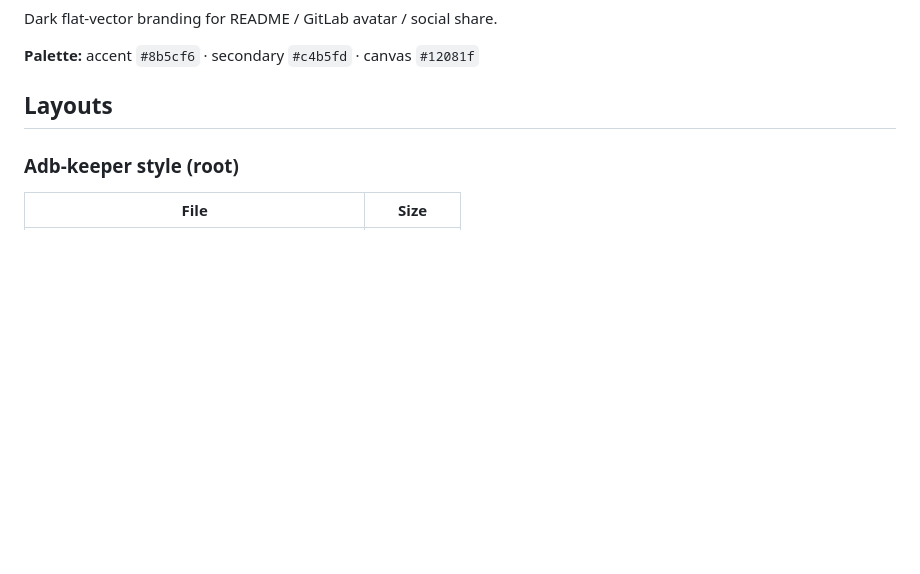
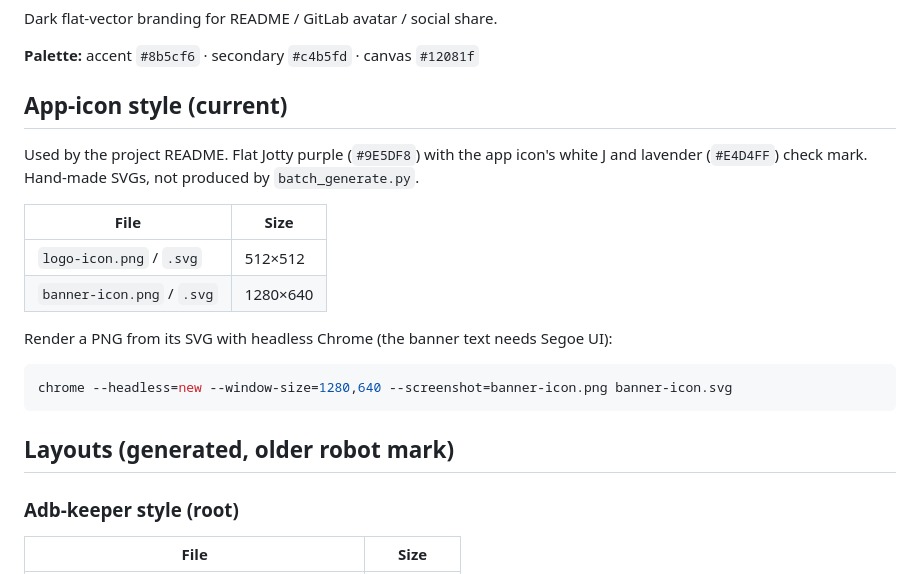
Before and after one commit to Darknetzz/jotty-android, a Markdown page: docs/images/README.md, the part around the change. Drawn GitHub-style; blank space fills up the shorter version.

Commit message:
README banner and logo in app icon style
Co-Authored-By: Claude Fable 5.2 <noreply@anthropic.com>

````diff
--- a/docs/images/README.md
+++ b/docs/images/README.md
@@ -4,7 +4,22 @@ Dark flat-vector branding for README / GitLab avatar / social share.
 
 **Palette:** accent `#8b5cf6` · secondary `#c4b5fd` · canvas `#12081f`
 
-## Layouts
+## App-icon style (current)
+
+Used by the project README. Flat Jotty purple (`#9E5DF8`) with the app icon's white J and lavender (`#E4D4FF`) check mark. Hand-made SVGs, not produced by `batch_generate.py`.
+
+| File | Size |
+|------|------|
+| `logo-icon.png` / `.svg` | 512×512 |
+| `banner-icon.png` / `.svg` | 1280×640 |
+
+Render a PNG from its SVG with headless Chrome (the banner text needs Segoe UI):
+
+```bash
+chrome --headless=new --window-size=1280,640 --screenshot=banner-icon.png banner-icon.svg
+```
+
+## Layouts (generated, older robot mark)
 
 ### Adb-keeper style (root)
 
````
Also changed, not shown: CHANGELOG.md (+4 -0 lines), README.md (+1 -1 lines), docs/images/banner-icon.png (added), docs/images/logo-icon.png (added), 3 other files.
